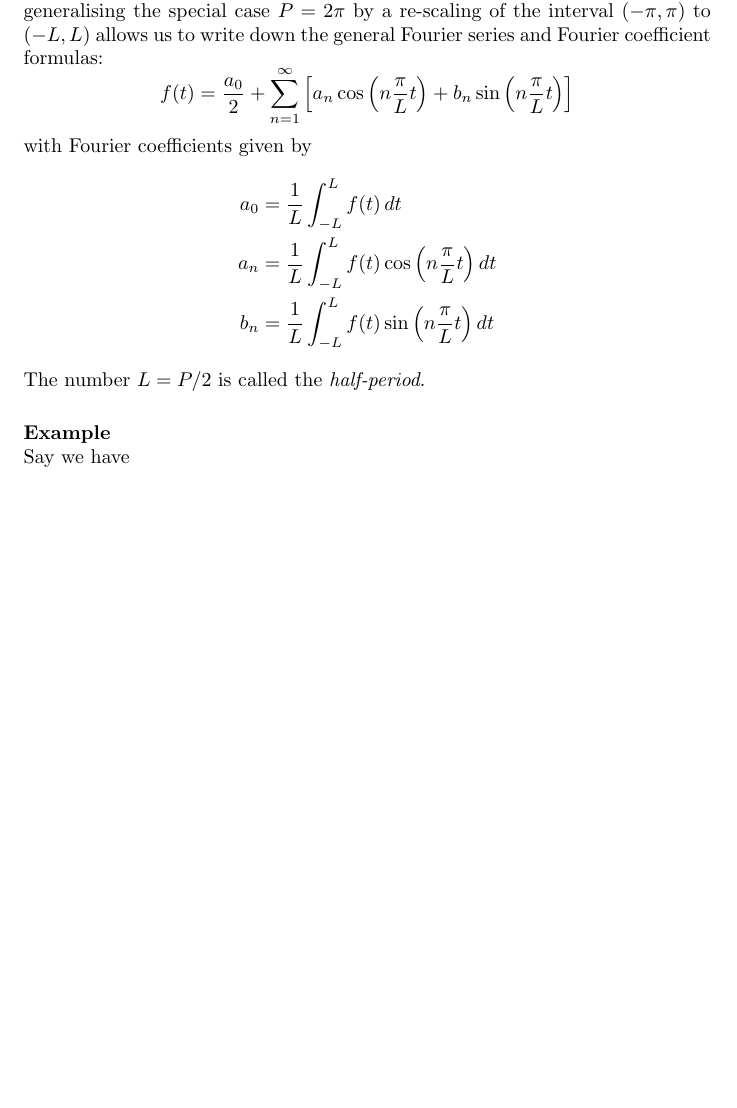
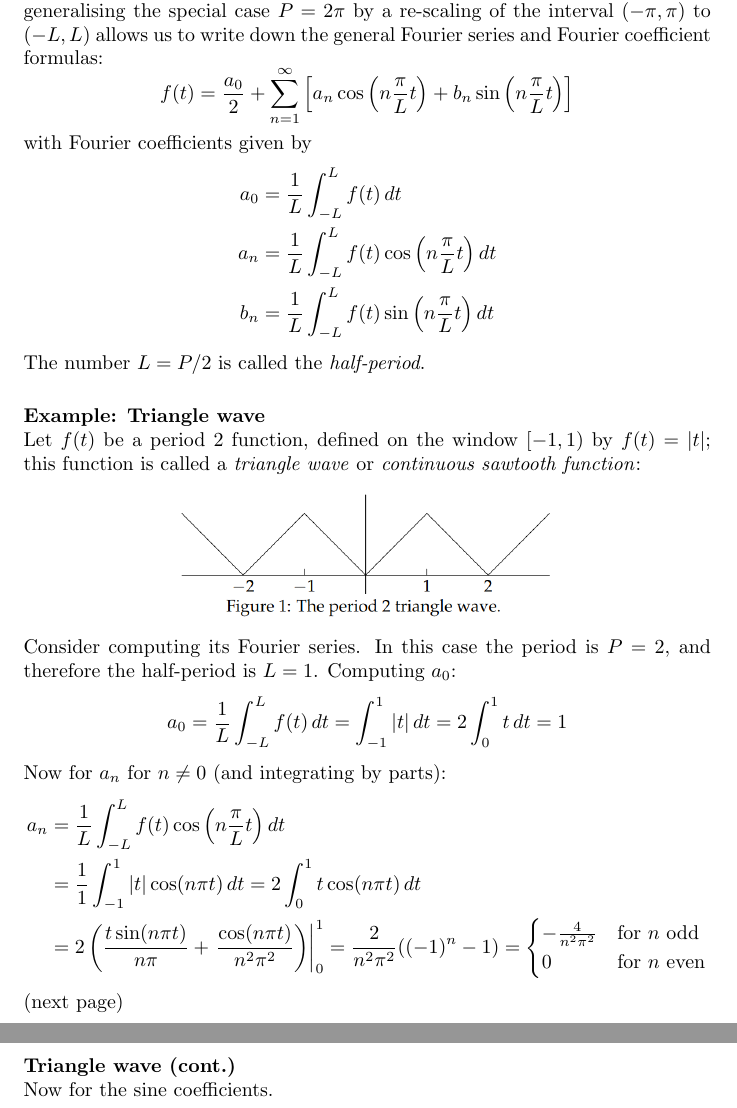
Before and after one commit to pigmaster96/mathtex, a LaTeX thesis (wiki/appendix_2/appendix_2.tex): part of page 90 of 90 before the commit and two parts of pages 90 and 91 of 91 after it, the two joined at a grey line, cut so that both start at the same text, the shorter picture padded with empty space. Compiled offline with pdfLaTeX.

Commit message:
more example not done

```diff
--- a/wiki/appendix_2/appendix_2.tex
+++ b/wiki/appendix_2/appendix_2.tex
@@ -2869,11 +2882,31 @@ b_n&=\frac{1}{L}\int^L_{-L}f(t)\sin\left(n\frac{\pi}{L}t\right)dt
 \end{align*}
 The number $L=P/2$ is called the \textit{half-period}.\\
 \vspace{1mm}\\
-\textbf{Example}\\
-Say we have
-
-
-
+\textbf{Example: Triangle wave}\\
+Let $f(t)$ be a period 2 function, defined on the window $[-1,1)$ by $f(t)=|t|$; this function is called a
+\textit{triangle wave} or \textit{continuous sawtooth function}:
+\begin{center}
+\includegraphics[width=10cm]{38}\\
+\end{center}
+Consider computing its Fourier series. In this case the period is $P=2$, and therefore the half-period is $L=1$.
+Computing $a_0$:
+\begin{equation*}
+a_0=\frac{1}{L}\int^L_{-L}f(t)\,dt=\int^1_{-1}|t|\,dt
+=2\int^1_{0}t\,dt=1
+\end{equation*}
+Now for $a_n$ for $n\neq0$ (and integrating by parts):
+\begin{align*}
+a_n&=\frac{1}{L}\int^L_{-L}f(t)\cos\left(n\frac{\pi}{L}t\right)dt\\
+&=\frac{1}{1}\int^1_{-1}|t|\cos(n\pi t)\,dt=2\int^1_0t\cos(n\pi t)\,dt\\
+&=2\left(\frac{t\sin(n\pi t)}{n\pi}+\left.\frac{\cos(n\pi t)}{n^2\pi^2}\right)\right|^1_0
+=\frac{2}{n^2\pi^2}((-1)^n-1)=\begin{cases}
+-\frac{4}{n^2\pi^2}&\text{for $n$ odd}\\
+0&\text{for $n$ even}\end{cases}
+\end{align*}
+(next page)
+\newpage
+\noindent\textbf{Triangle wave (cont.)}\\
+Now for the sine coefficients.
 
 
 
```
Also changed, not shown: wiki/appendix_2/appendix_2.pdf, wiki/appendix_2/images/37.png (added), wiki/appendix_2/images/38.png (added), wiki/appendix_2/appendix_2.tex (21 more changed lines), 5 other files.
